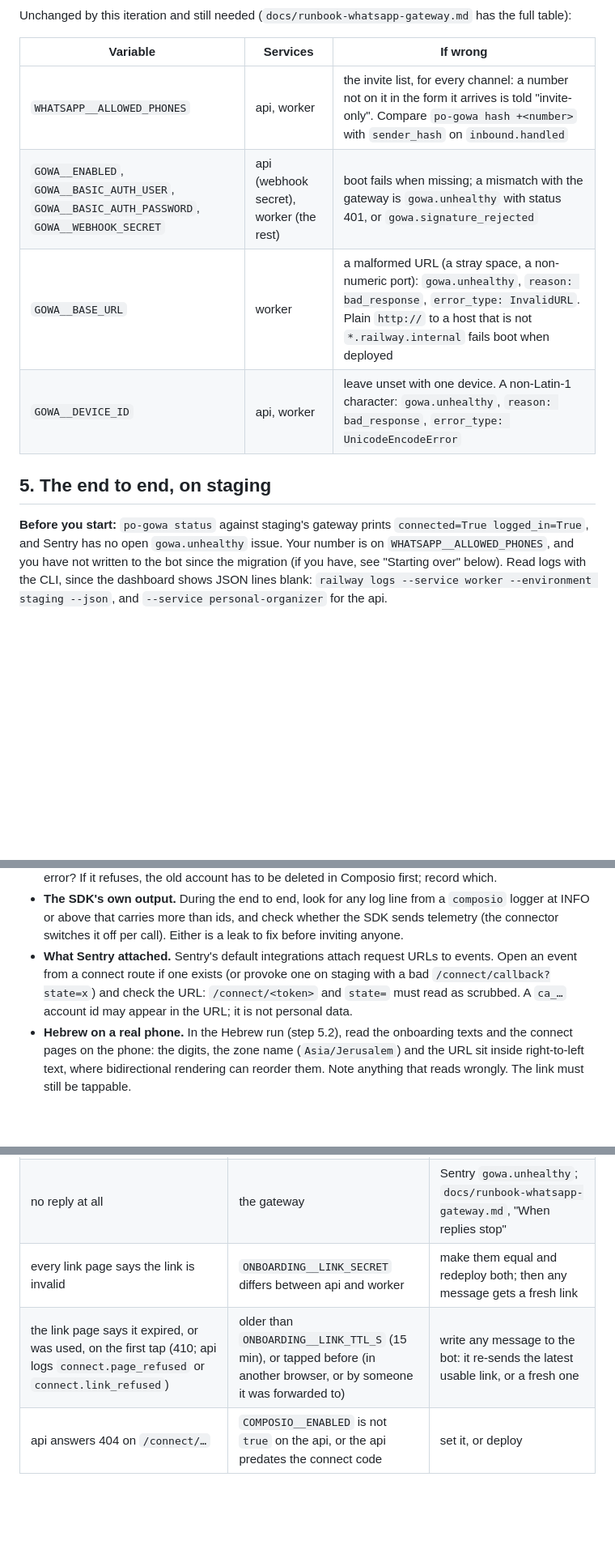
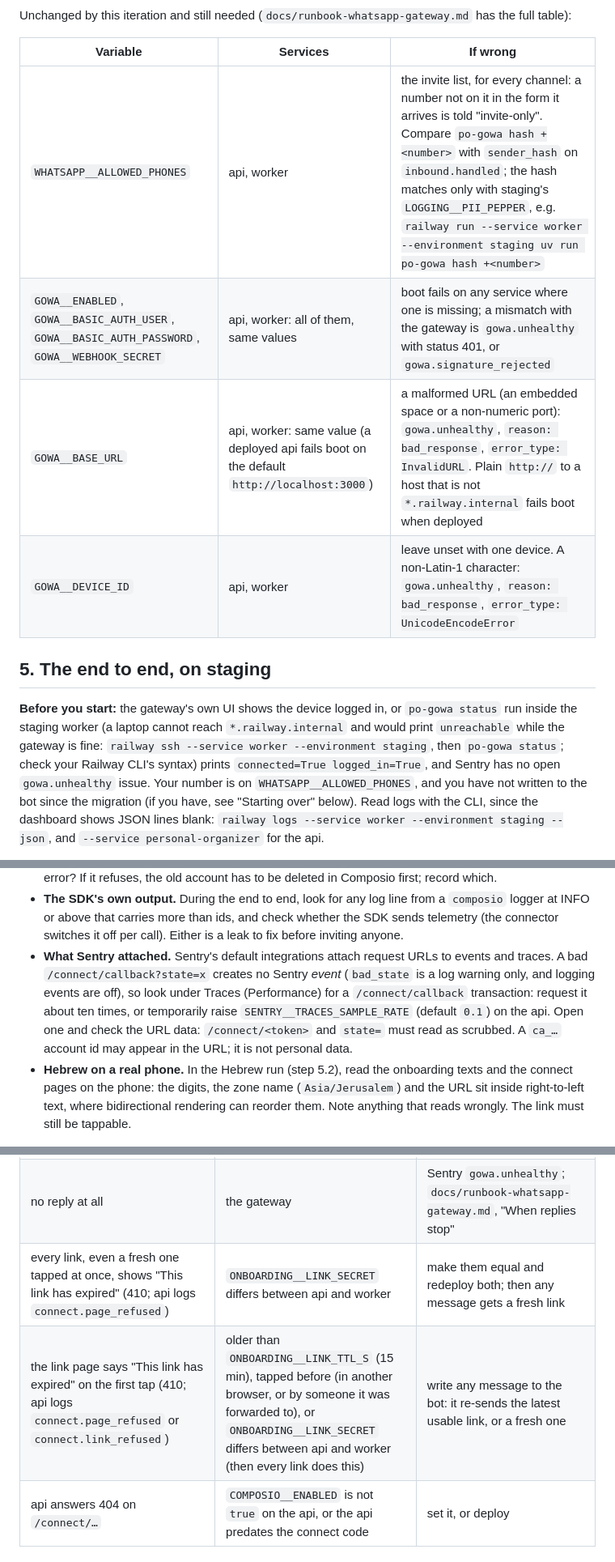
Before and after one commit to danielshefer1/personal-organizer, a Markdown page: docs/runbook-iteration-03.md, 3 parts joined by grey strips. Shown at 81% size. Drawn GitHub-style; blank space fills up the shorter version.

Commit message:
docs: fix the iteration-03 runbook from the final review (D1-D9)
Co-Authored-By: Claude Sonnet 5.5 <noreply@anthropic.com>
Claude-Session: https://claude.ai/code/session_01BxyAfBrZWfpvo7PGh2yLoS

```diff
--- a/docs/runbook-iteration-03.md
+++ b/docs/runbook-iteration-03.md
@@ -149,15 +149,18 @@ table):
 
 | Variable | Services | If wrong |
 |---|---|---|
-| `WHATSAPP__ALLOWED_PHONES` | api, worker | the invite list, for every channel: a number not on it in the form it arrives is told "invite-only". Compare `po-gowa hash +<number>` with `sender_hash` on `inbound.handled` |
-| `GOWA__ENABLED`, `GOWA__BASIC_AUTH_USER`, `GOWA__BASIC_AUTH_PASSWORD`, `GOWA__WEBHOOK_SECRET` | api (webhook secret), worker (the rest) | boot fails when missing; a mismatch with the gateway is `gowa.unhealthy` with status 401, or `gowa.signature_rejected` |
-| `GOWA__BASE_URL` | worker | a malformed URL (a stray space, a non-numeric port): `gowa.unhealthy`, `reason: bad_response`, `error_type: InvalidURL`. Plain `http://` to a host that is not `*.railway.internal` fails boot when deployed |
+| `WHATSAPP__ALLOWED_PHONES` | api, worker | the invite list, for every channel: a number not on it in the form it arrives is told "invite-only". Compare `po-gowa hash +<number>` with `sender_hash` on `inbound.handled`; the hash matches only with staging's `LOGGING__PII_PEPPER`, e.g. `railway run --service worker --environment staging uv run po-gowa hash +<number>` |
+| `GOWA__ENABLED`, `GOWA__BASIC_AUTH_USER`, `GOWA__BASIC_AUTH_PASSWORD`, `GOWA__WEBHOOK_SECRET` | api, worker: all of them, same values | boot fails on any service where one is missing; a mismatch with the gateway is `gowa.unhealthy` with status 401, or `gowa.signature_rejected` |
+| `GOWA__BASE_URL` | api, worker: same value (a deployed api fails boot on the default `http://localhost:3000`) | a malformed URL (an embedded space or a non-numeric port): `gowa.unhealthy`, `reason: bad_response`, `error_type: InvalidURL`. Plain `http://` to a host that is not `*.railway.internal` fails boot when deployed |
 | `GOWA__DEVICE_ID` | api, worker | leave unset with one device. A non-Latin-1 character: `gowa.unhealthy`, `reason: bad_response`, `error_type: UnicodeEncodeError` |
 
 ## 5. The end to end, on staging
 
-**Before you start:** `po-gowa status` against staging's gateway prints
-`connected=True logged_in=True`, and Sentry has no open `gowa.unhealthy` issue. Your number is
+**Before you start:** the gateway's own UI shows the device logged in, or `po-gowa status`
+run inside the staging worker (a laptop cannot reach `*.railway.internal` and would print
+`unreachable` while the gateway is fine: `railway ssh --service worker --environment staging`,
+then `po-gowa status`; check your Railway CLI's syntax) prints `connected=True logged_in=True`,
+and Sentry has no open `gowa.unhealthy` issue. Your number is
 on `WHATSAPP__ALLOWED_PHONES`, and you have not written to the bot since the migration (if
 you have, see "Starting over" below). Read logs with the CLI, since the dashboard shows JSON
 lines blank: `railway logs --service worker --environment staging --json`, and
@@ -314,10 +318,13 @@ Record the results as one bullet at the end of ADR 0004's Consequences, in this
   logger at INFO or above that carries more than ids, and check whether the SDK sends
   telemetry (the connector switches it off per call). Either is a leak to fix before inviting
   anyone.
-- **What Sentry attached.** Sentry's default integrations attach request URLs to events. Open
-  an event from a connect route if one exists (or provoke one on staging with a bad
-  `/connect/callback?state=x`) and check the URL: `/connect/<token>` and `state=` must read
-  as scrubbed. A `ca_…` account id may appear in the URL; it is not personal data.
+- **What Sentry attached.** Sentry's default integrations attach request URLs to events and
+  traces. A bad `/connect/callback?state=x` creates no Sentry *event* (`bad_state` is a log
+  warning only, and logging events are off), so look under Traces (Performance) for a
+  `/connect/callback` transaction: request it about ten times, or temporarily raise
+  `SENTRY__TRACES_SAMPLE_RATE` (default `0.1`) on the api. Open one and check the URL data:
+  `/connect/<token>` and `state=` must read as scrubbed. A `ca_…` account id may appear in
+  the URL; it is not personal data.
 - **Hebrew on a real phone.** In the Hebrew run (step 5.2), read the onboarding texts and the
   connect pages on the phone: the digits, the zone name (`Asia/Jerusalem`) and the URL sit
   inside right-to-left text, where bidirectional rendering can reorder them. Note anything
@@ -375,8 +382,8 @@ the ops checklist below.
 | no reply, worker logs `onboarding.unaddressable` | the sender has no phone on the message and the tenant has none on file | nothing to send to; the sender must write from a number we know |
 | worker logs `tenant.identity_conflict` | a sender key already belongs to another tenant; it is skipped, never reassigned | find the two tenants (`tenant_identities`); delete the stray one (Starting over) |
 | no reply at all | the gateway | Sentry `gowa.unhealthy`; `docs/runbook-whatsapp-gateway.md`, "When replies stop" |
-| every link page says the link is invalid | `ONBOARDING__LINK_SECRET` differs between api and worker | make them equal and redeploy both; then any message gets a fresh link |
-| the link page says it expired, or was used, on the first tap (410; api logs `connect.page_refused` or `connect.link_refused`) | older than `ONBOARDING__LINK_TTL_S` (15 min), or tapped before (in another browser, or by someone it was forwarded to) | write any message to the bot: it re-sends the latest usable link, or a fresh one |
+| every link, even a fresh one tapped at once, shows "This link has expired" (410; api logs `connect.page_refused`) | `ONBOARDING__LINK_SECRET` differs between api and worker | make them equal and redeploy both; then any message gets a fresh link |
+| the link page says "This link has expired" on the first tap (410; api logs `connect.page_refused` or `connect.link_refused`) | older than `ONBOARDING__LINK_TTL_S` (15 min), tapped before (in another browser, or by someone it was forwarded to), or `ONBOARDING__LINK_SECRET` differs between api and worker (then every link does this) | write any message to the bot: it re-sends the latest usable link, or a fresh one |
 | api answers 404 on `/connect/…` | `COMPOSIO__ENABLED` is not `true` on the api, or the api predates the connect code | set it, or deploy |
 
 ### Google and Composio
```
Also changed, not shown: other parts of docs/runbook-iteration-03.md (+7 -4 lines), README.md (+1 -1 lines), docs/adr/0005-tenant-resolution-and-the-connect-flow.md (+8 -7 lines).
